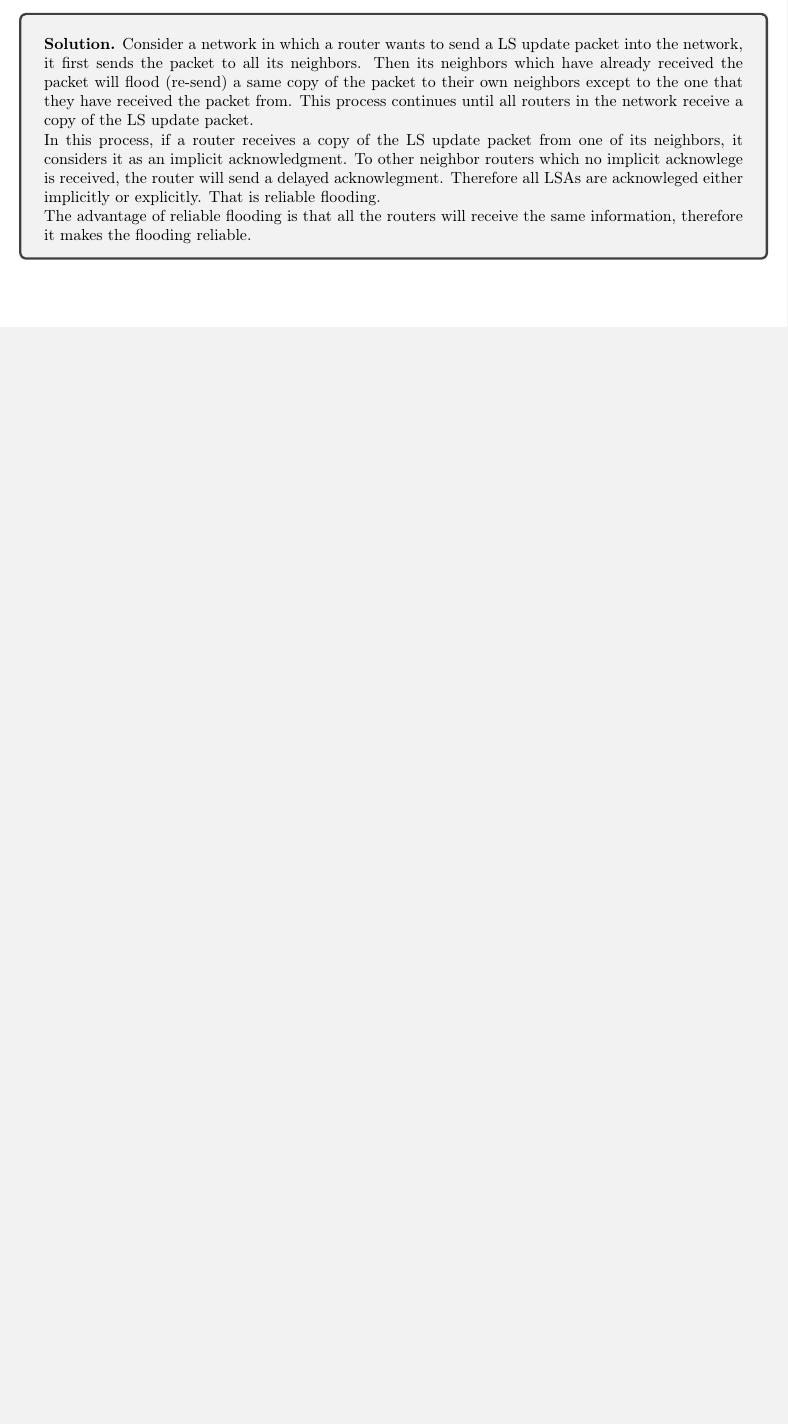
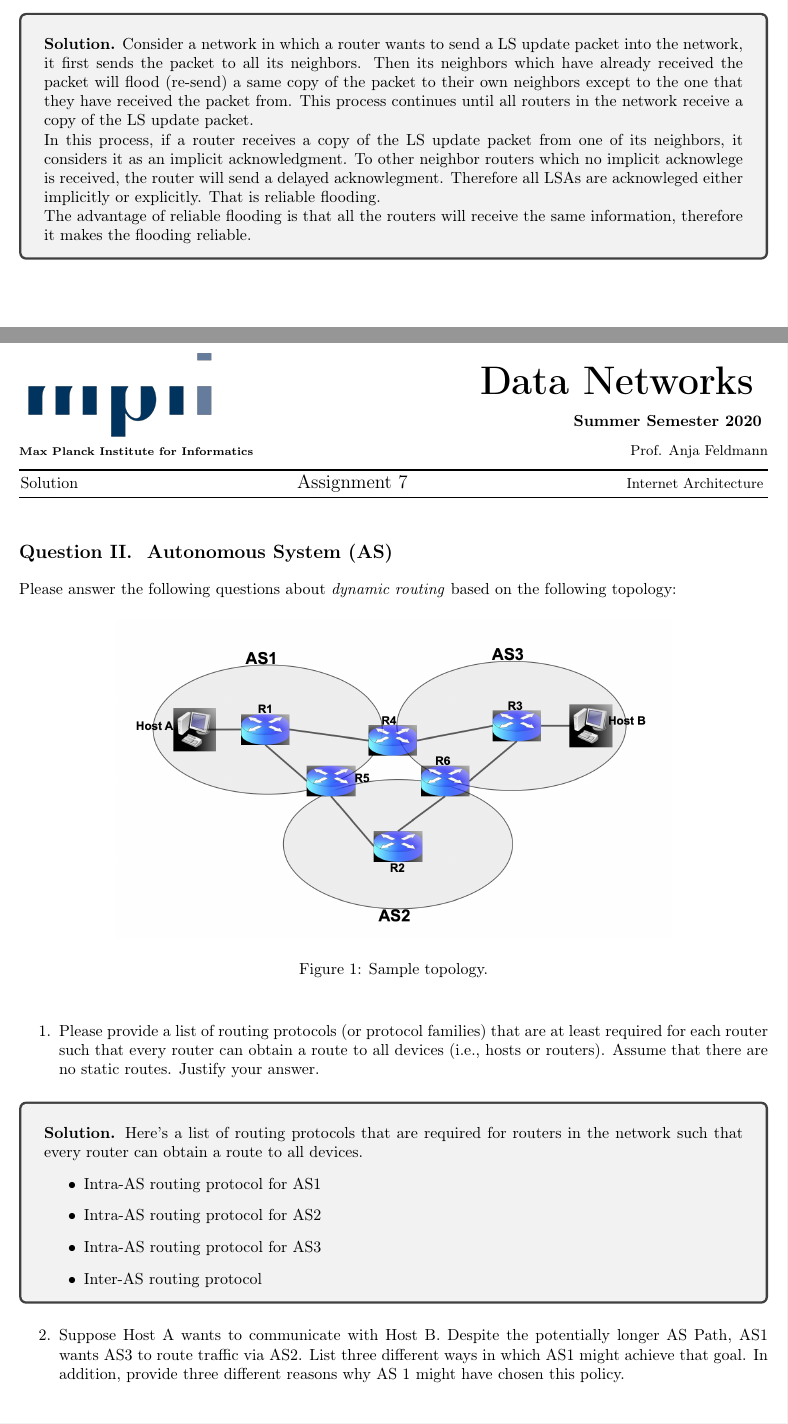
Before and after one commit to mehr74/datanetworks-ss2020, a LaTeX problem sheet (hw07/main.tex, which reads hw07/q2.tex): part of page 3 of 4 before the commit and two parts of pages 3 and 4 of 5 after it, the two joined at a grey line, cut so that both start at the same text, the shorter picture padded with empty space. Compiled offline with pdfLaTeX.

Commit message:
Add final changes to hw07

```diff
--- /dev/null
+++ b/hw07/q2.tex
@@ -0,0 +1,46 @@
+\myheader{Solution}{Assignment 7}{Internet Architecture}
+\myquestion{Autonomous System (AS)}
+
+Please answer the following questions about \textit{dynamic routing} based
+on the following topology:
+
+\begin{figure}[H]
+    \begin{center}
+        \includegraphics[scale=0.25]{q2.png}
+        \caption{Sample topology.}
+        \label{fig:q2.png}
+    \end{center}
+\end{figure}
+
+%----------------------------------------------------------------------------------------------
+% Q2.a
+%----------------------------------------------------------------------------------------------
+\begin{enumerate}
+    \item
+Please provide a list of routing protocols (or protocol families) that are at least required for each
+router such that every router can obtain a route to all devices (i.e., hosts or routers). Assume
+that there are no static routes. Justify your answer.
+\end{enumerate}
+
+\begin{tcolorbox}
+    \mysolution{}
+    Here's a list of routing protocols that are required for routers in the network such that
+    every router can obtain a route to all devices.
+    \begin{itemize}
+        \item Intra-AS routing protocol for AS1
+        \item Intra-AS routing protocol for AS2
+        \item Intra-AS routing protocol for AS3
+        \item Inter-AS routing protocol
+    \end{itemize}
+\end{tcolorbox}
+
+%----------------------------------------------------------------------------------------------
+% Q2.b
+%----------------------------------------------------------------------------------------------
+\begin{enumerate}
+    \setcounter{enumi}{1}
+    \item
+    Suppose Host A wants to communicate with Host B. Despite the potentially longer AS Path,
+AS1 wants AS3 to route traffic via AS2. List three different ways in which AS1 might achieve
+that goal. In addition, provide three different reasons why AS 1 might have chosen this policy.
+\end{enumerate}
```
Also changed, not shown: hw07/main.tex (+1 -0 lines), hw07/q2.png (added), hw07/q2.tex (51 more changed lines).
